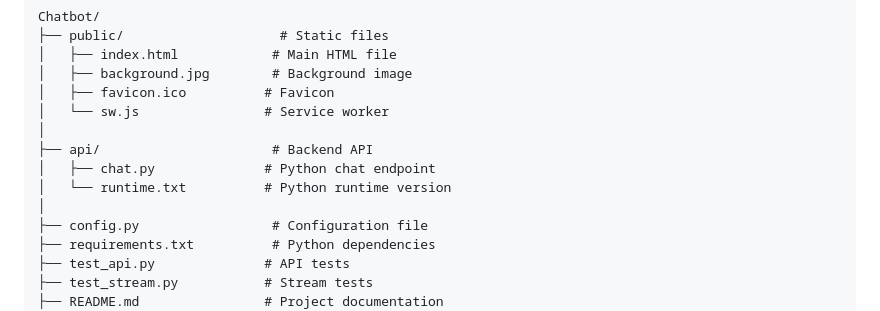
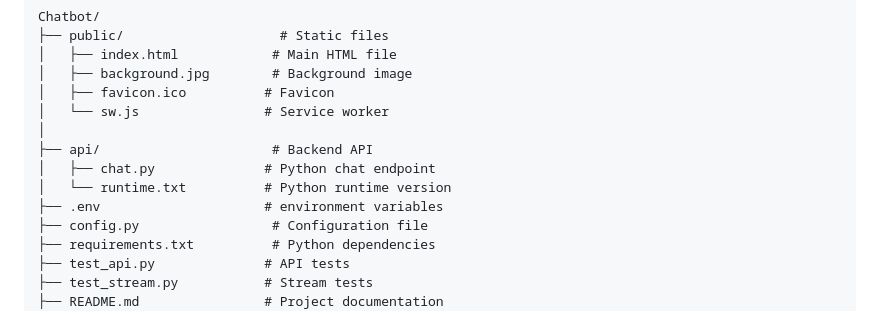
Before and after one commit to NagaBalaji005/Chatbot-Deepseek, a Markdown page: README.md, the part around the change printed below. Rendered like a GitHub page.

```diff
--- a/README.md
+++ b/README.md
@@ -73,7 +73,7 @@ Chatbot/
 ├── api/                      # Backend API
 │   ├── chat.py              # Python chat endpoint
 │   └── runtime.txt          # Python runtime version
-│
+├── .env                     # environment variables
 ├── config.py                 # Configuration file
 ├── requirements.txt          # Python dependencies
 ├── test_api.py              # API tests
```
Also changed, not shown: other parts of README.md (+1 -1 lines).
